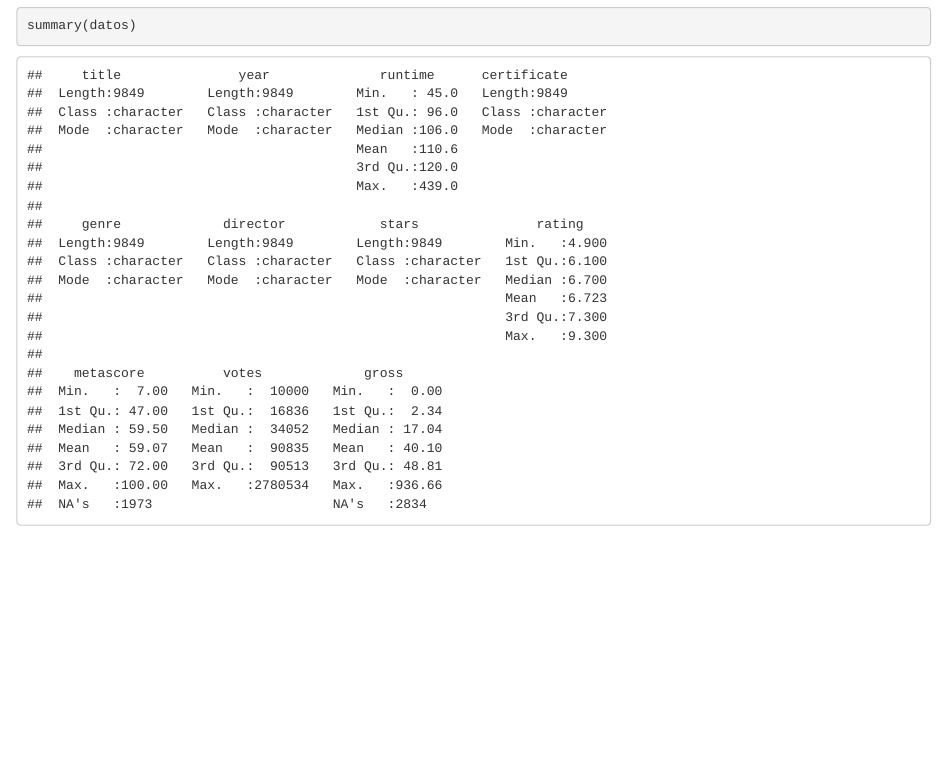
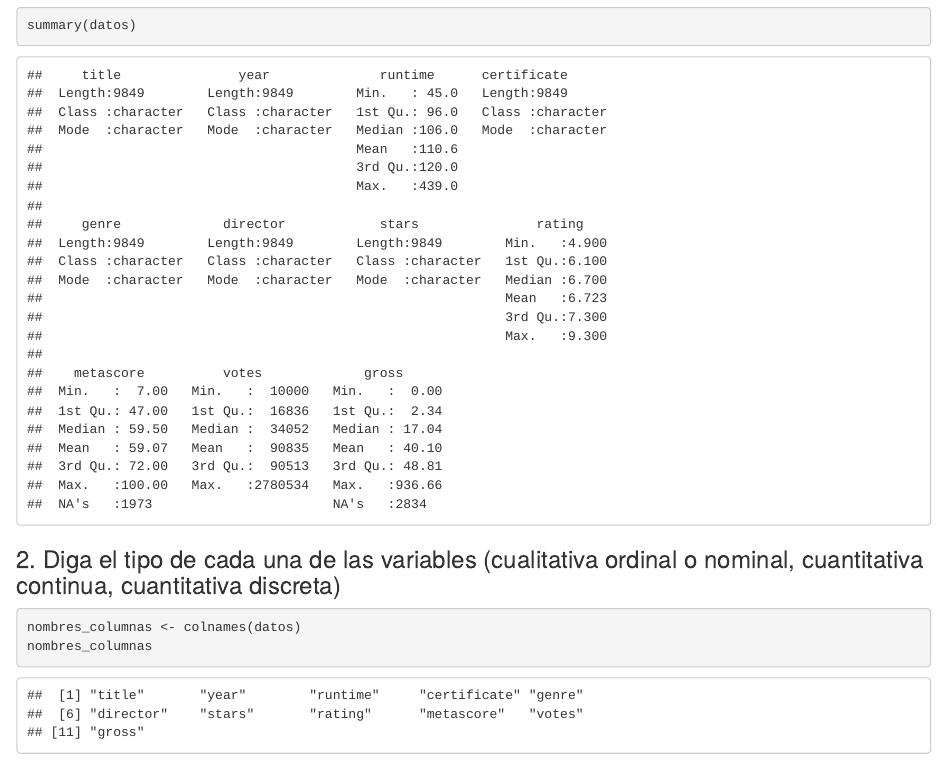
Before and after one commit to TheDeloz-v2/MD-HT1, an R Markdown document (MD-HT1.Rmd): the page in a window 1100 px wide, from 200 px down. Rendered offline with R 4.5, knitr and Pandoc, with nearby package versions.

Commit message:
second question

````diff
--- a/MD-HT1.Rmd
+++ b/MD-HT1.Rmd
@@ -16,3 +15,11 @@ datos <- read.csv("movies.csv")
 ```{r movies}
 summary(datos)
 ```
+
+### 2. Diga el tipo de cada una de las variables (cualitativa ordinal o nominal, cuantitativa continua, cuantitativa discreta)
+
+
+```{r movies}
+nombres_columnas <- colnames(datos)
+nombres_columnas
+```
````
Also changed, not shown: MD-HT1.Rmd (1 more changed lines).
